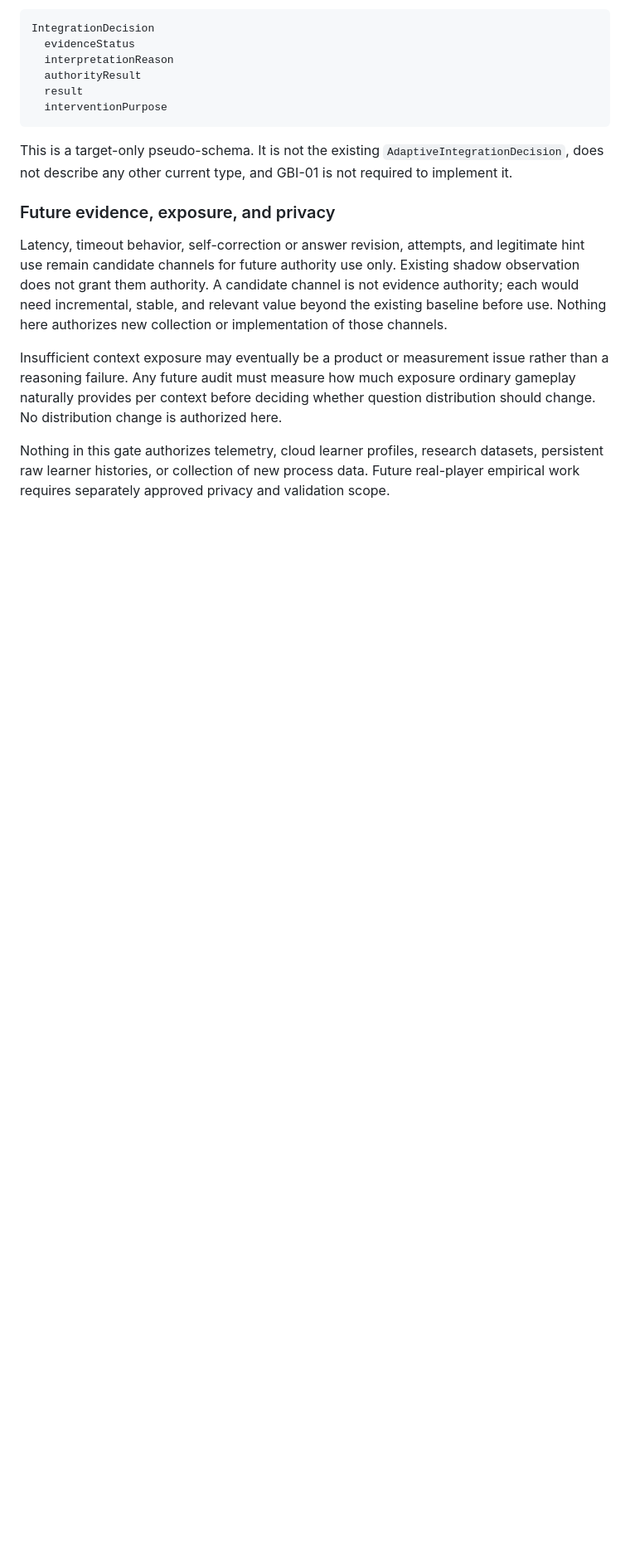
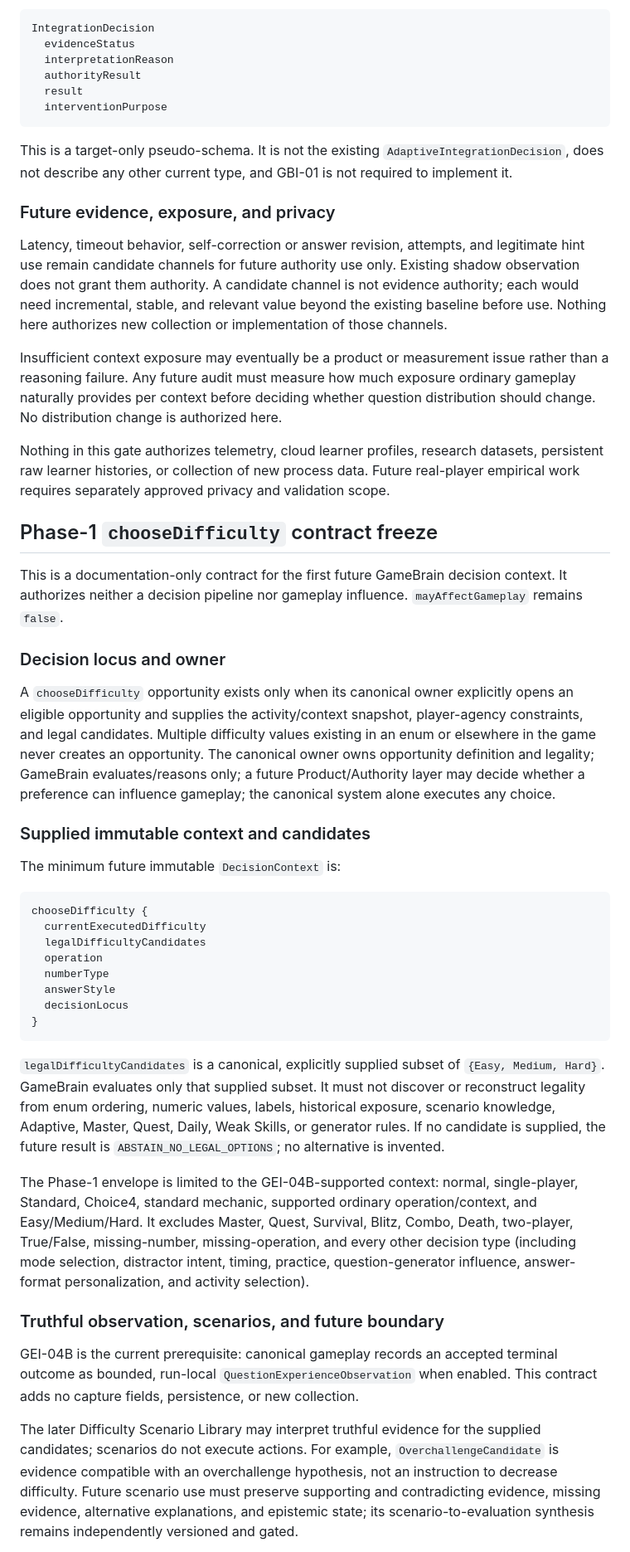
Before and after one commit to Strike87/math-challenge-flutter, a Markdown page: docs/game_brain_integration_architecture.md, the part around one of its changes. Shown at 83% size. Drawn GitHub-style; blank space fills up the shorter version.

Commit message:
Freeze Phase-1 chooseDifficulty contract

````diff
--- a/docs/game_brain_integration_architecture.md
+++ b/docs/game_brain_integration_architecture.md
@@ -373,3 +373,64 @@ datasets, persistent raw learner histories, or collection of new process data.
 Future real-player empirical work requires separately approved privacy and
 validation scope.
 
+## Phase-1 `chooseDifficulty` contract freeze
+
+This is a documentation-only contract for the first future GameBrain decision
+context. It authorizes neither a decision pipeline nor gameplay influence.
+`mayAffectGameplay` remains `false`.
+
+### Decision locus and owner
+
+A `chooseDifficulty` opportunity exists only when its canonical owner
+explicitly opens an eligible opportunity and supplies the activity/context
+snapshot, player-agency constraints, and legal candidates. Multiple difficulty
+values existing in an enum or elsewhere in the game never creates an
+opportunity. The canonical owner owns opportunity definition and legality;
+GameBrain evaluates/reasons only; a future Product/Authority layer may decide
+whether a preference can influence gameplay; the canonical system alone
+executes any choice.
+
+### Supplied immutable context and candidates
+
+The minimum future immutable `DecisionContext` is:
+
+```text
+chooseDifficulty {
+  currentExecutedDifficulty
+  legalDifficultyCandidates
+  operation
+  numberType
+  answerStyle
+  decisionLocus
+}
+```
+
+`legalDifficultyCandidates` is a canonical, explicitly supplied subset of
+`{Easy, Medium, Hard}`. GameBrain evaluates only that supplied subset. It must
+not discover or reconstruct legality from enum ordering, numeric values,
+labels, historical exposure, scenario knowledge, Adaptive, Master, Quest,
+Daily, Weak Skills, or generator rules. If no candidate is supplied, the
+future result is `ABSTAIN_NO_LEGAL_OPTIONS`; no alternative is invented.
+
+The Phase-1 envelope is limited to the GEI-04B-supported context: normal,
+single-player, Standard, Choice4, standard mechanic, supported ordinary
+operation/context, and Easy/Medium/Hard. It excludes Master, Quest, Survival,
+Blitz, Combo, Death, two-player, True/False, missing-number,
+missing-operation, and every other decision type (including mode selection,
+distractor intent, timing, practice, question-generator influence,
+answer-format personalization, and activity selection).
+
+### Truthful observation, scenarios, and future boundary
+
+GEI-04B is the current prerequisite: canonical gameplay records an accepted
+terminal outcome as bounded, run-local `QuestionExperienceObservation` when
+enabled. This contract adds no capture fields, persistence, or new collection.
+
+The later Difficulty Scenario Library may interpret truthful evidence for the
+supplied candidates; scenarios do not execute actions. For example,
+`OverchallengeCandidate` is evidence compatible with an overchallenge
+hypothesis, not an instruction to decrease difficulty. Future scenario use
+must preserve supporting and contradicting evidence, missing evidence,
+alternative explanations, and epistemic state; its scenario-to-evaluation
+synthesis remains independently versioned and gated.
+
````
Also changed, not shown: other parts of docs/game_brain_integration_architecture.md (+21 -0 lines).
